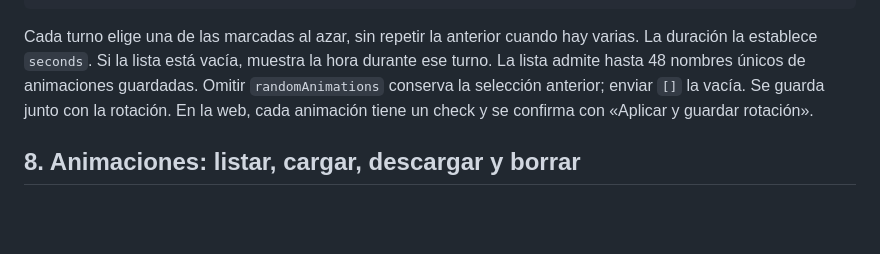
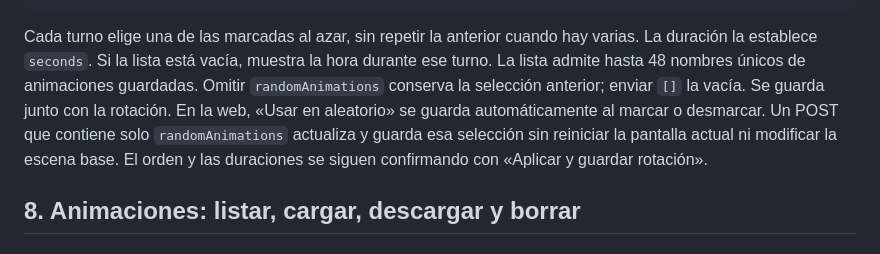
Before and after one commit to diegomardev/pixel-mb-8266, a Markdown page: API.md, the part around the change. Rendered like a GitHub page; blank space fills up the shorter version.

````diff
--- a/API.md
+++ b/API.md
@@ -338,7 +338,7 @@ Añade una fila `{"type":"random","seconds":10}` en `items` y envía una lista `
 }
 ```
 
-Cada turno elige una de las marcadas al azar, sin repetir la anterior cuando hay varias. La duración la establece `seconds`. Si la lista está vacía, muestra la hora durante ese turno. La lista admite hasta 48 nombres únicos de animaciones guardadas. Omitir `randomAnimations` conserva la selección anterior; enviar `[]` la vacía. Se guarda junto con la rotación. En la web, cada animación tiene un check y se confirma con «Aplicar y guardar rotación».
+Cada turno elige una de las marcadas al azar, sin repetir la anterior cuando hay varias. La duración la establece `seconds`. Si la lista está vacía, muestra la hora durante ese turno. La lista admite hasta 48 nombres únicos de animaciones guardadas. Omitir `randomAnimations` conserva la selección anterior; enviar `[]` la vacía. Se guarda junto con la rotación. En la web, «Usar en aleatorio» se guarda automáticamente al marcar o desmarcar. Un POST que contiene solo `randomAnimations` actualiza y guarda esa selección sin reiniciar la pantalla actual ni modificar la escena base. El orden y las duraciones se siguen confirmando con «Aplicar y guardar rotación».
 
 ## 8. Animaciones: listar, cargar, descargar y borrar
 
````
Also changed, not shown: README.md (+2 -1 lines).
